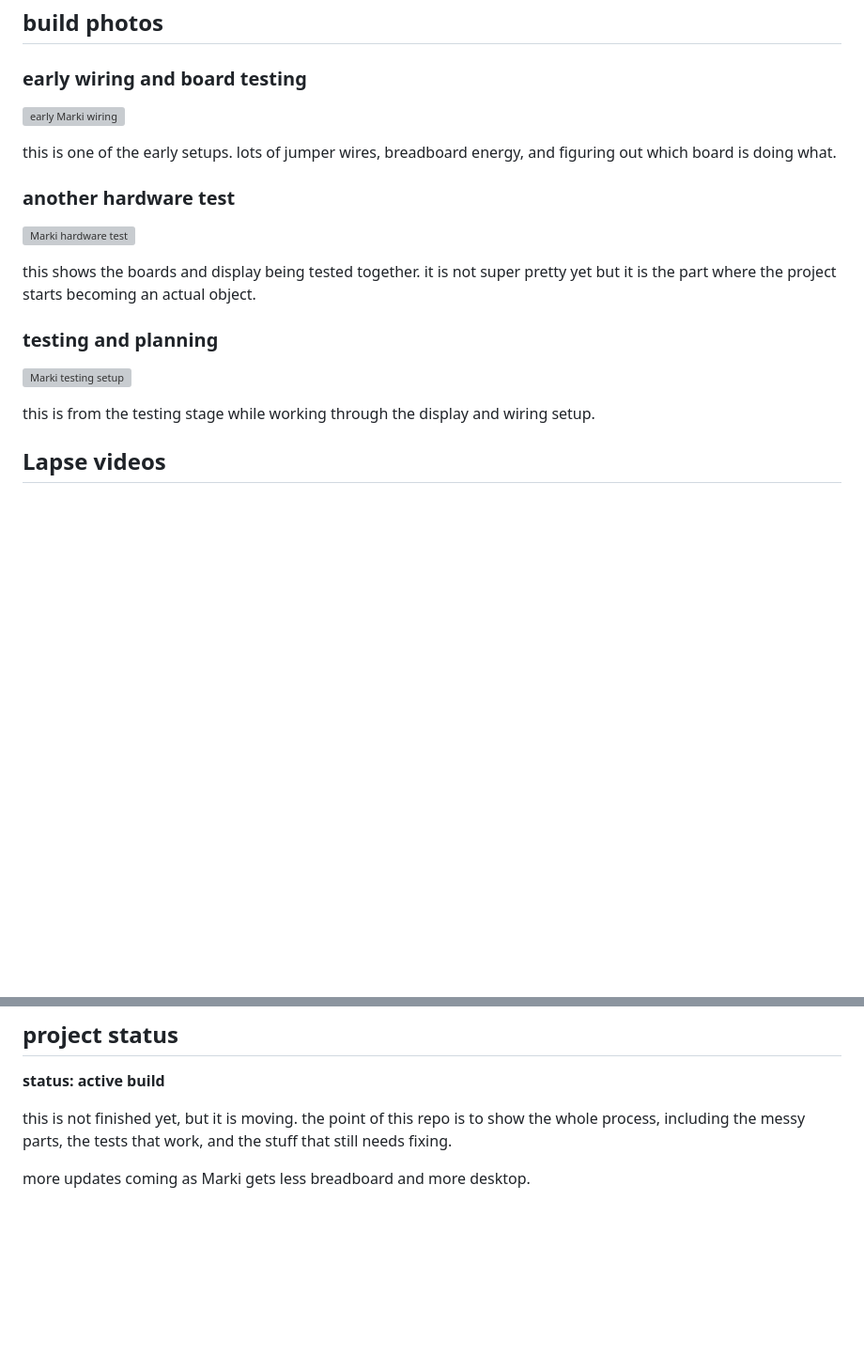
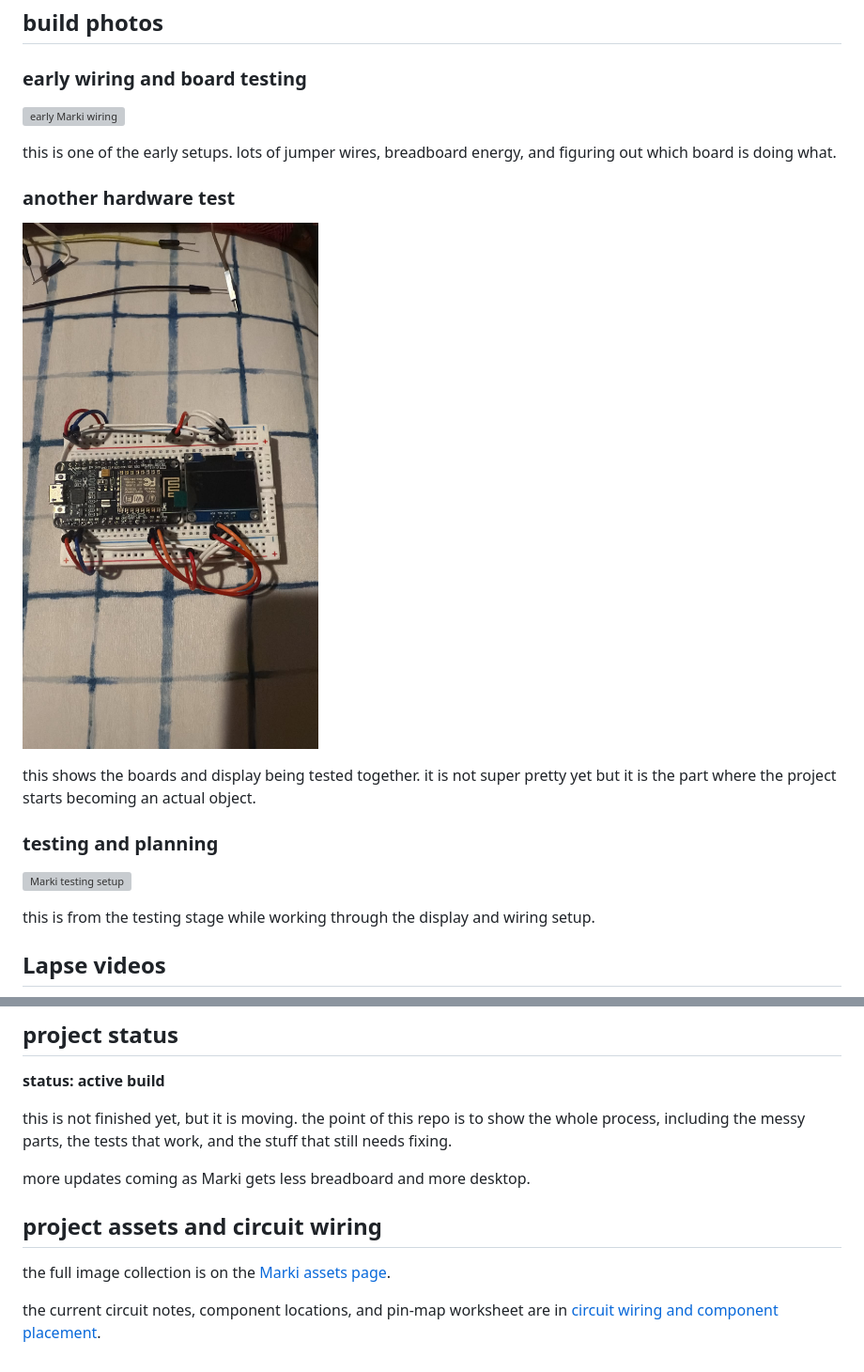
Before and after one commit to Atharva333-afk/marki-my-personal-desktop-part, a Markdown page: README.md, 2 parts joined by grey strips. Shown at 94% size. Rendered like a GitHub page; pictures changed too: assets/images/marki-board-and-oled.jpg (added); blank space fills up the shorter version; grey boxes are pictures that could not be loaded.

Commit message:
Add Marki assets and wiring documentation

```diff
--- a/README.md
+++ b/README.md
@@ -55,7 +55,7 @@ this is one of the early setups. lots of jumper wires, breadboard energy, and fi
 
 ### another hardware test
 
-![Marki hardware test](images/marki-hardware-test.jpg)
+![Marki hardware test](assets/images/marki-board-and-oled.jpg)
 
 this shows the boards and display being tested together. it is not super pretty yet but it is the part where the project starts becoming an actual object.
 
@@ -110,3 +110,9 @@ the end goal is not just a random circuit. i want it to feel like a real persona
 this is not finished yet, but it is moving. the point of this repo is to show the whole process, including the messy parts, the tests that work, and the stuff that still needs fixing.
 
 more updates coming as Marki gets less breadboard and more desktop.
+
+## project assets and circuit wiring
+
+the full image collection is on the [Marki assets page](assets/README.md).
+
+the current circuit notes, component locations, and pin-map worksheet are in [circuit wiring and component placement](docs/circuit-wiring.md).
```
Also changed, not shown: other parts of README.md (+2 -2 lines), assets/README.md (added, +29 -0 lines), docs/README.md (added, +6 -0 lines), docs/circuit-wiring.md (added, +45 -0 lines), docs/parts-and-next-steps.md (added, +28 -0 lines), 3 other files.
